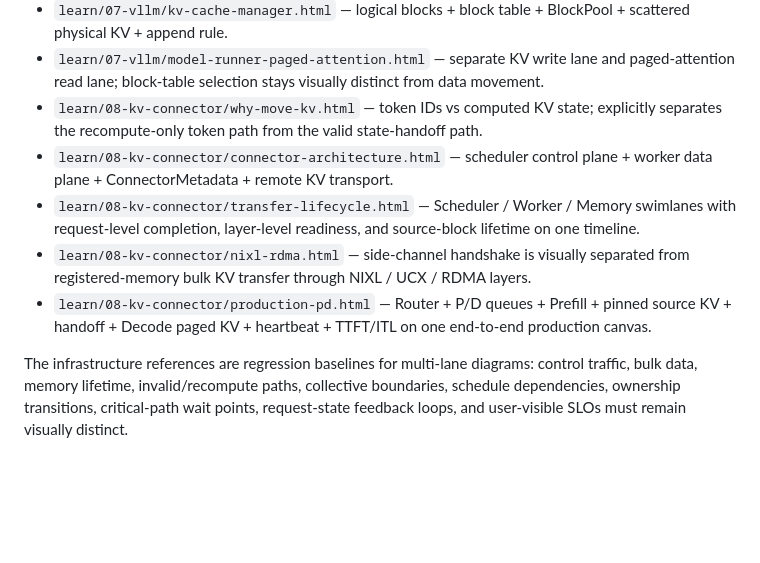
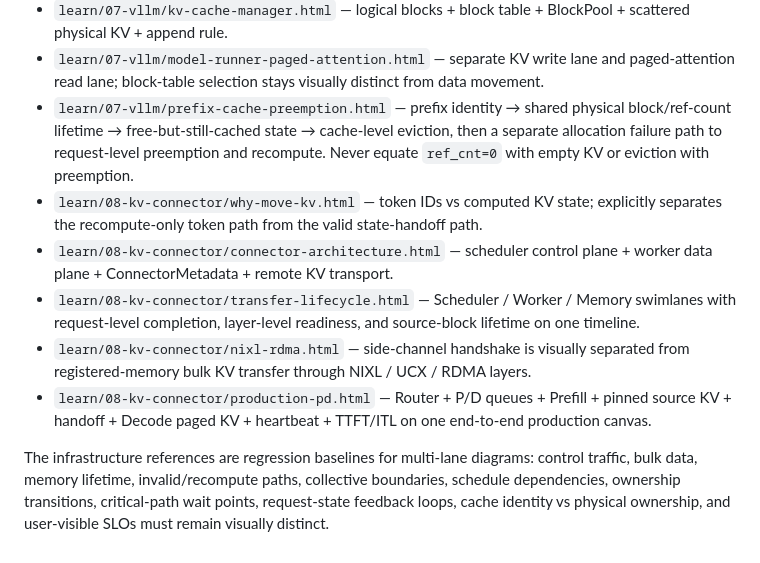
Before and after one commit to LeonaKaka/aiinfra, a Markdown page: design/DIAGRAM_QUALITY_STANDARD.md, the part around the change. Rendered like a GitHub page; blank space fills up the shorter version.

Commit message:
Record reviewed prefix cache lifetime baseline

```diff
--- a/design/DIAGRAM_QUALITY_STANDARD.md
+++ b/design/DIAGRAM_QUALITY_STANDARD.md
@@ -87,10 +87,11 @@ Do not mark a diagram complete after code generation alone.
 - `learn/07-vllm/scheduler-continuous-batching.html` — running/waiting request state → token/request/KV resource checks → SchedulerOutput, plus preemption side path and between-iteration membership update; continuous batching must not look like requests are inserted into a running kernel.
 - `learn/07-vllm/kv-cache-manager.html` — logical blocks + block table + BlockPool + scattered physical KV + append rule.
 - `learn/07-vllm/model-runner-paged-attention.html` — separate KV write lane and paged-attention read lane; block-table selection stays visually distinct from data movement.
+- `learn/07-vllm/prefix-cache-preemption.html` — prefix identity → shared physical block/ref-count lifetime → free-but-still-cached state → cache-level eviction, then a separate allocation failure path to request-level preemption and recompute. Never equate `ref_cnt=0` with empty KV or eviction with preemption.
 - `learn/08-kv-connector/why-move-kv.html` — token IDs vs computed KV state; explicitly separates the recompute-only token path from the valid state-handoff path.
 - `learn/08-kv-connector/connector-architecture.html` — scheduler control plane + worker data plane + ConnectorMetadata + remote KV transport.
 - `learn/08-kv-connector/transfer-lifecycle.html` — Scheduler / Worker / Memory swimlanes with request-level completion, layer-level readiness, and source-block lifetime on one timeline.
 - `learn/08-kv-connector/nixl-rdma.html` — side-channel handshake is visually separated from registered-memory bulk KV transfer through NIXL / UCX / RDMA layers.
 - `learn/08-kv-connector/production-pd.html` — Router + P/D queues + Prefill + pinned source KV + handoff + Decode paged KV + heartbeat + TTFT/ITL on one end-to-end production canvas.
 
-The infrastructure references are regression baselines for multi-lane diagrams: control traffic, bulk data, memory lifetime, invalid/recompute paths, collective boundaries, schedule dependencies, ownership transitions, critical-path wait points, request-state feedback loops, and user-visible SLOs must remain visually distinct.
+The infrastructure references are regression baselines for multi-lane diagrams: control traffic, bulk data, memory lifetime, invalid/recompute paths, collective boundaries, schedule dependencies, ownership transitions, critical-path wait points, request-state feedback loops, cache identity vs physical ownership, and user-visible SLOs must remain visually distinct.
```
